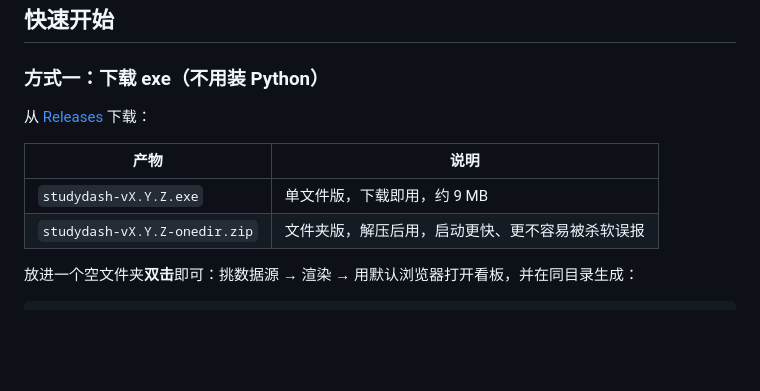
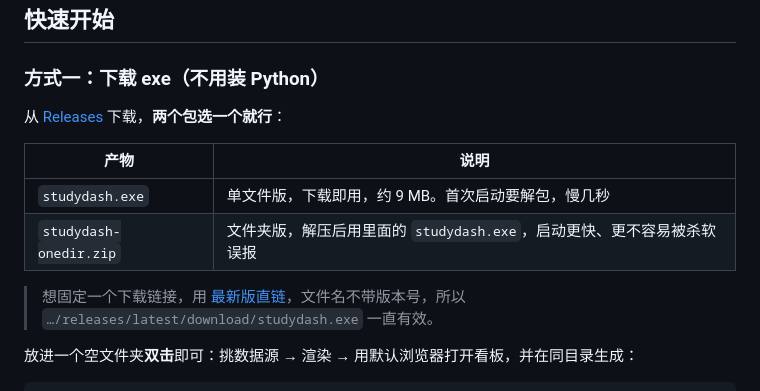
Before and after one commit to zhihang64/studydash, a Markdown page: README.md, the part around the change. Rendered like a GitHub page; blank space fills up the shorter version.

Commit message:
docs: README 下载表对齐 Release 里的实际文件名

```diff
--- a/README.md
+++ b/README.md
@@ -44,12 +44,15 @@
 
 ### 方式一：下载 exe（不用装 Python）
 
-从 [Releases](../../releases) 下载：
+从 [Releases](../../releases) 下载，**两个包选一个就行**：
 
 | 产物 | 说明 |
 | --- | --- |
-| `studydash-vX.Y.Z.exe` | 单文件版，下载即用，约 9 MB |
-| `studydash-vX.Y.Z-onedir.zip` | 文件夹版，解压后用，启动更快、更不容易被杀软误报 |
+| `studydash.exe` | 单文件版，下载即用，约 9 MB。首次启动要解包，慢几秒 |
+| `studydash-onedir.zip` | 文件夹版，解压后用里面的 `studydash.exe`，启动更快、更不容易被杀软误报 |
+
+> 想固定一个下载链接，用 [最新版直链](../../releases/latest)，文件名不带版本号，所以
+> `…/releases/latest/download/studydash.exe` 一直有效。
 
 放进一个空文件夹**双击**即可：挑数据源 → 渲染 → 用默认浏览器打开看板，并在同目录生成：
 
```
